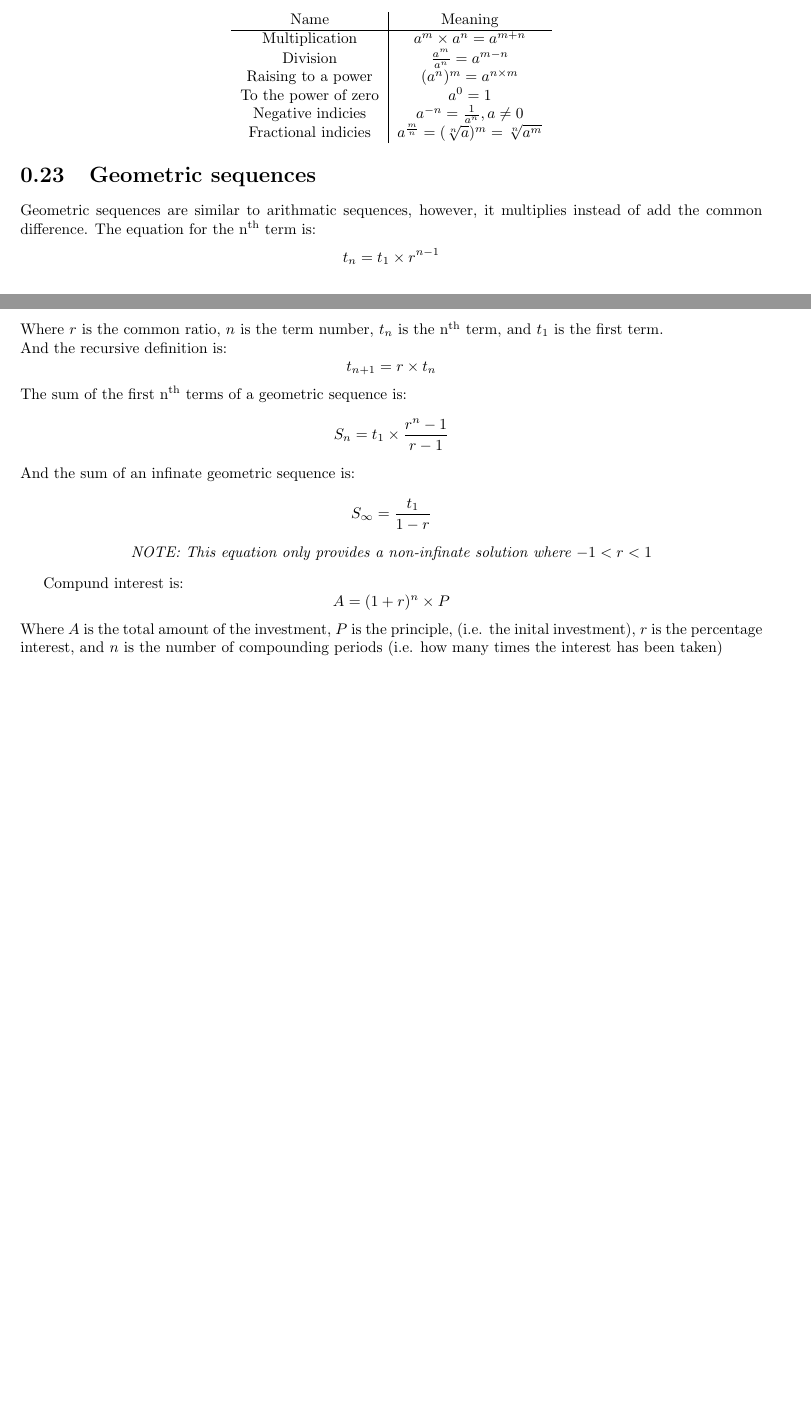
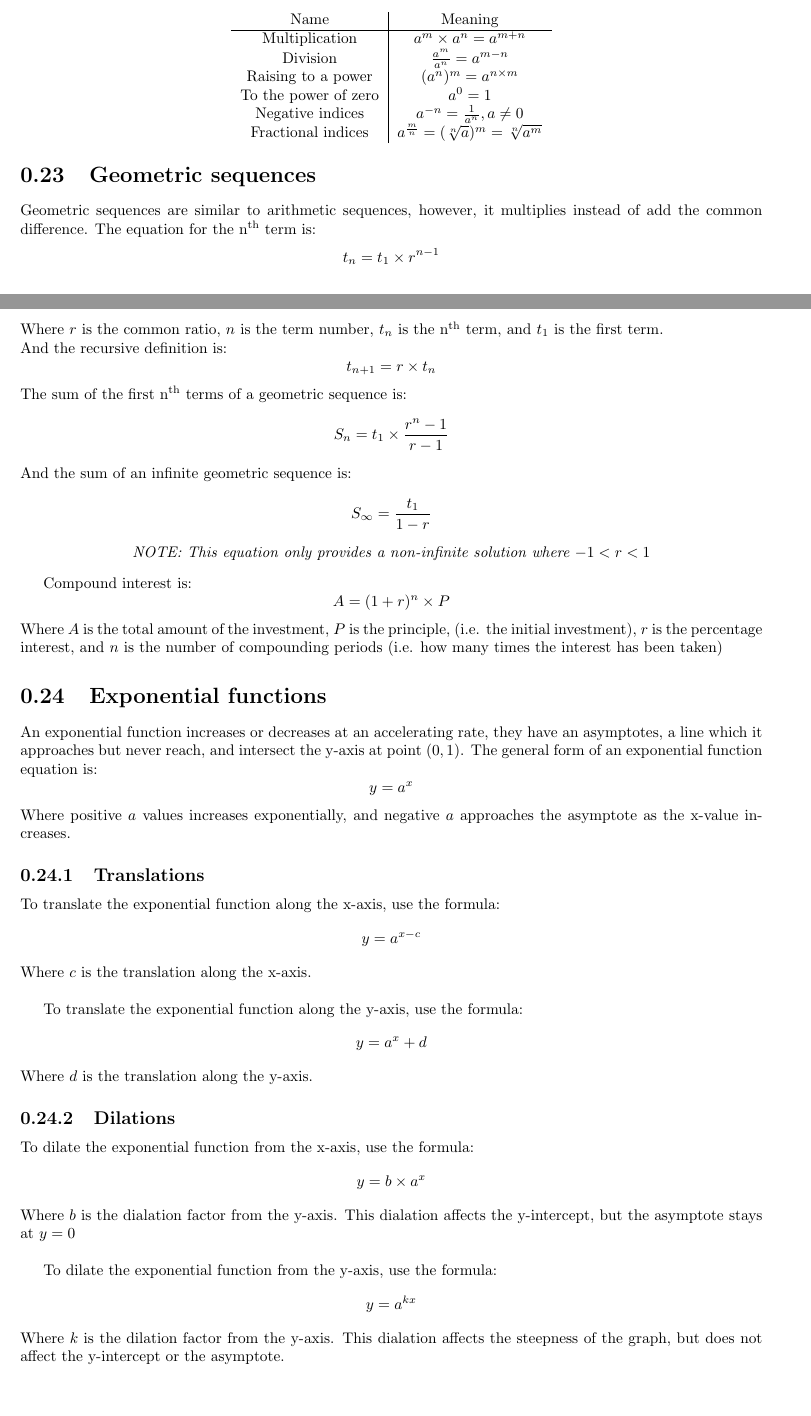
Before and after one commit to Lachlan-Ikeguchi/Mathematical-methods, a LaTeX document (Mathematical methods.tex): two parts of pages 19 and 20 of 20, joined at a grey line, cut so that both start at the same text. Compiled offline with pdfLaTeX.

Commit message:
Exponential functions

```diff
--- a/Mathematical methods.tex
+++ b/Mathematical methods.tex
@@ -6,8 +6,13 @@
 \usepackage{amsmath}
 \usepackage{amssymb}
 \usepackage{graphicx}
+\usepackage{hyperref}
 
-\graphicspath{ {./} }
+\graphicspath{ {./images/} }
+
+% User defined environments\
+% \newenvironment{description}{}{}
+\newenvironment{example}{As an example:\\}{}
 
 % Title Page
 \title{Mathematical methods}
@@ -733,13 +738,13 @@ The Pascal's triangle can be extended to the binomial theorem, where the rule fo
 		Division             & $\frac{a^m}{a^n} = a^{m - n}$                       \\
 		Raising to a power   & $(a^n)^m = a^{n \times m}$                          \\
 		To the power of zero & $a^0 = 1$                                           \\
-		Negative indicies    & $a^{-n} = \frac{1}{a^n}, a \not = 0$                \\
-		Fractional indicies  & $a^{\frac{m}{n}} = (\sqrt[n]{a})^m = \sqrt[n]{a^m}$
+		Negative indices     & $a^{-n} = \frac{1}{a^n}, a \not = 0$                \\
+		Fractional indices   & $a^{\frac{m}{n}} = (\sqrt[n]{a})^m = \sqrt[n]{a^m}$
 	\end{tabular}
 \end{center}
 
 \section{Geometric sequences}
-Geometric sequences are similar to arithmatic sequences, however, it multiplies instead of add the common difference.  The equation for the n\textsuperscript{th} term is:
+Geometric sequences are similar to arithmetic sequences, however, it multiplies instead of add the common difference.  The equation for the n\textsuperscript{th} term is:
 $$
 	t_n = t_1 \times r^{n - 1}
 $$
@@ -752,18 +757,51 @@ The sum of the first n\textsuperscript{th} terms of a geometric sequence is:
 $$
 	S_n = t_1 \times \frac{r^n - 1}{r - 1}
 $$
-And the sum of an infinate geometric sequence is:
+And the sum of an infinite geometric sequence is:
 $$
 	S_{\infty} = \frac{t_1}{1 - r}
 $$
 \begin{center}
-	\emph{NOTE: This equation only provides a non-infinate solution where $-1 < r < 1$}
+	\emph{NOTE: This equation only provides a non-infinite solution where $-1 < r < 1$}
 \end{center}
 
-Compund interest is:
+Compound interest is:
 $$
 	A = (1 + r)^n \times P
 $$
-Where $A$ is the total amount of the investment, $P$ is the principle, (i.e. the inital investment), $r$ is the percentage interest, and $n$ is the number of compounding periods (i.e. how many times the interest has been taken)
+Where $A$ is the total amount of the investment, $P$ is the principle, (i.e. the initial investment), $r$ is the percentage interest, and $n$ is the number of compounding periods (i.e. how many times the interest has been taken)
+
+\section{Exponential functions}
+An exponential function increases or decreases at an accelerating rate, they have an asymptotes, a line which it approaches but never reach, and intersect the y-axis at point $(0, 1)$.  The general form of an exponential function equation is:
+$$
+	y = a^x
+$$
+Where positive $a$ values increases exponentially, and negative $a$ approaches the asymptote as the x-value increases.
+
+\subsection{Translations}
+To translate the exponential function along the x-axis, use the formula:
+$$
+	y = a^{x - c}
+$$
+Where $c$ is the translation along the x-axis.\\
+
+To translate the exponential function along the y-axis, use the formula:
+$$
+	y = a^x + d
+$$
+Where $d$ is the translation along the y-axis.
+
+\subsection{Dilations}
+To dilate the exponential function from the x-axis, use the formula:
+$$
+	y = b \times a^x
+$$
+Where $b$ is the dialation factor from the y-axis.  This dialation affects the y-intercept, but the asymptote stays at $y = 0$\\
+
+To dilate the exponential function from the y-axis, use the formula:
+$$
+	y = a^{kx}
+$$
+Where $k$ is the dilation factor from the y-axis.  This dialation affects the steepness of the graph, but does not affect the y-intercept or the asymptote.
 
 \end{document}
```
Also changed, not shown: images/tree diagrams probability.png (renamed from tree diagrams probability.png), images/tree diagrams.png (renamed from tree diagrams.png), images/venn diagrams.png (renamed from venn diagrams.png), 5 other files.
